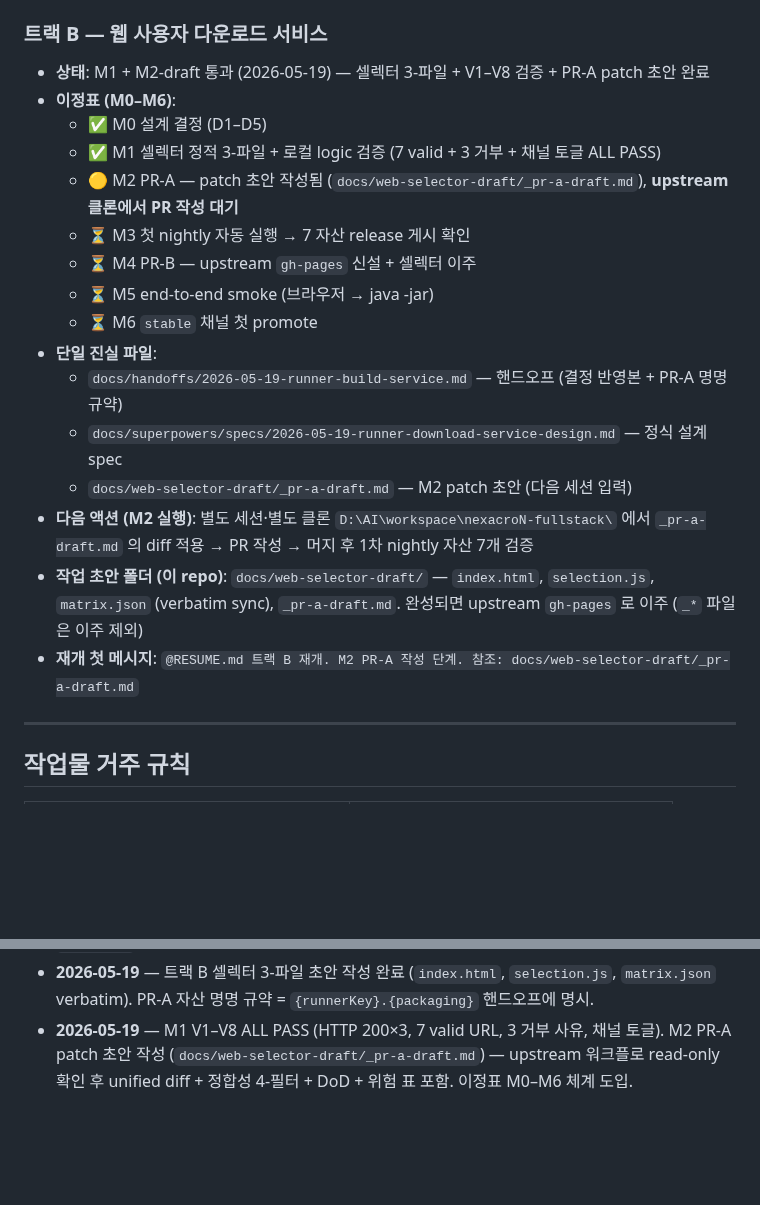
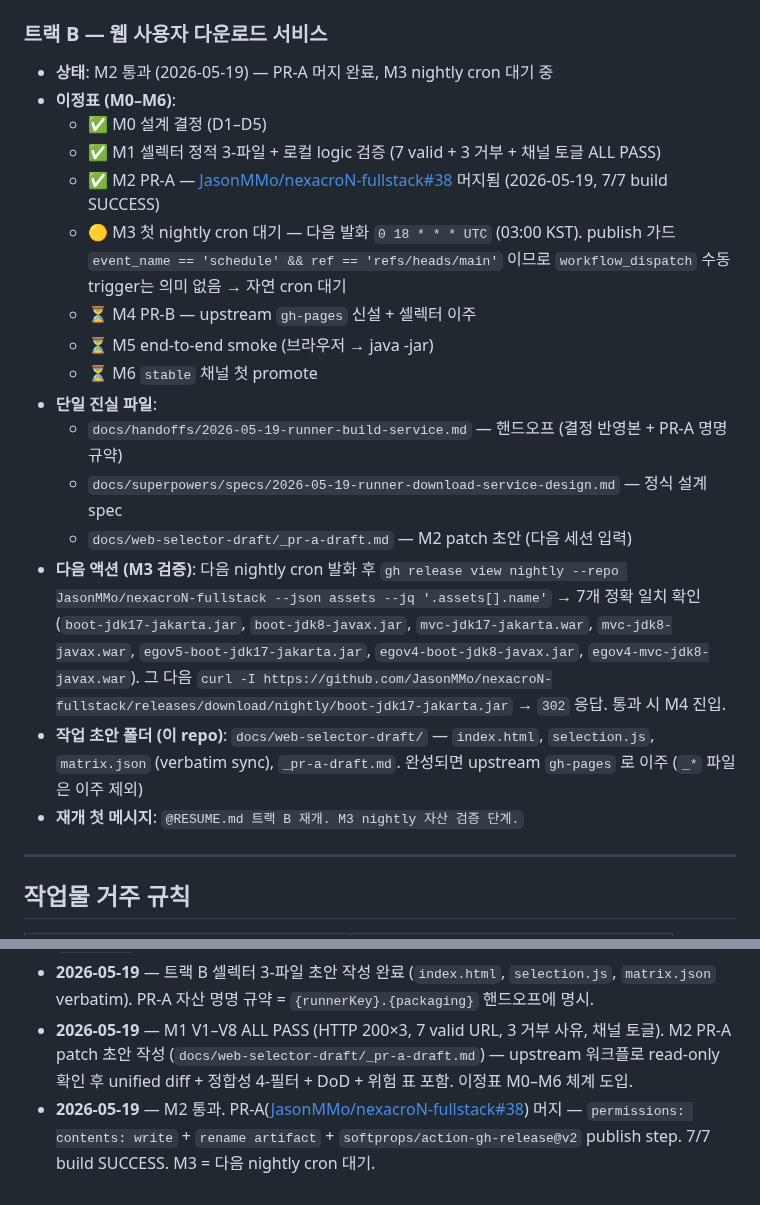
Before and after one commit to JasonMMo/nexacro-claude-skills, a Markdown page: RESUME.md, 2 parts joined by grey strips. Rendered like a GitHub page; blank space fills up the shorter version.

Commit message:
docs(repo): RESUME.md track B M2 -> done, M3 -> waiting nightly cron
PR-A (JasonMMo/nexacroN-fullstack#38) merged on 2026-05-19 with 7/7
build SUCCESS. Track B status advanced to M3; next action is verifying
7 release assets after the next scheduled nightly cron firing.

Co-Authored-By: Claude Opus 4.7 <noreply@anthropic.com>

```diff
--- a/RESUME.md
+++ b/RESUME.md
@@ -20,12 +20,12 @@
 
 ### 트랙 B — 웹 사용자 다운로드 서비스
 
-- **상태**: M1 + M2-draft 통과 (2026-05-19) — 셀렉터 3-파일 + V1–V8 검증 + PR-A patch 초안 완료
+- **상태**: M2 통과 (2026-05-19) — PR-A 머지 완료, M3 nightly cron 대기 중
 - **이정표 (M0–M6)**:
   - ✅ M0 설계 결정 (D1–D5)
   - ✅ M1 셀렉터 정적 3-파일 + 로컬 logic 검증 (7 valid + 3 거부 + 채널 토글 ALL PASS)
-  - 🟡 M2 PR-A — patch 초안 작성됨 (`docs/web-selector-draft/_pr-a-draft.md`), **upstream 클론에서 PR 작성 대기**
-  - ⏳ M3 첫 nightly 자동 실행 → 7 자산 release 게시 확인
+  - ✅ M2 PR-A — [JasonMMo/nexacroN-fullstack#38](https://github.com/JasonMMo/nexacroN-fullstack/pull/38) 머지됨 (2026-05-19, 7/7 build SUCCESS)
+  - 🟡 M3 첫 nightly cron 대기 — 다음 발화 `0 18 * * * UTC` (03:00 KST). publish 가드 `event_name == 'schedule' && ref == 'refs/heads/main'` 이므로 `workflow_dispatch` 수동 trigger는 의미 없음 → 자연 cron 대기
   - ⏳ M4 PR-B — upstream `gh-pages` 신설 + 셀렉터 이주
   - ⏳ M5 end-to-end smoke (브라우저 → java -jar)
   - ⏳ M6 `stable` 채널 첫 promote
@@ -33,9 +33,9 @@
   - `docs/handoffs/2026-05-19-runner-build-service.md` — 핸드오프 (결정 반영본 + PR-A 명명 규약)
   - `docs/superpowers/specs/2026-05-19-runner-download-service-design.md` — 정식 설계 spec
   - `docs/web-selector-draft/_pr-a-draft.md` — M2 patch 초안 (다음 세션 입력)
-- **다음 액션 (M2 실행)**: 별도 세션·별도 클론 `D:\AI\workspace\nexacroN-fullstack\` 에서 `_pr-a-draft.md` 의 diff 적용 → PR 작성 → 머지 후 1차 nightly 자산 7개 검증
+- **다음 액션 (M3 검증)**: 다음 nightly cron 발화 후 `gh release view nightly --repo JasonMMo/nexacroN-fullstack --json assets --jq '.assets[].name'` → 7개 정확 일치 확인 (`boot-jdk17-jakarta.jar`, `boot-jdk8-javax.jar`, `mvc-jdk17-jakarta.war`, `mvc-jdk8-javax.war`, `egov5-boot-jdk17-jakarta.jar`, `egov4-boot-jdk8-javax.jar`, `egov4-mvc-jdk8-javax.war`). 그 다음 `curl -I https://github.com/JasonMMo/nexacroN-fullstack/releases/download/nightly/boot-jdk17-jakarta.jar` → `302` 응답. 통과 시 M4 진입.
 - **작업 초안 폴더 (이 repo)**: `docs/web-selector-draft/` — `index.html`, `selection.js`, `matrix.json` (verbatim sync), `_pr-a-draft.md`. 완성되면 upstream `gh-pages` 로 이주 (`_*` 파일은 이주 제외)
-- **재개 첫 메시지**: `@RESUME.md 트랙 B 재개. M2 PR-A 작성 단계. 참조: docs/web-selector-draft/_pr-a-draft.md`
+- **재개 첫 메시지**: `@RESUME.md 트랙 B 재개. M3 nightly 자산 검증 단계.`
 
 ---
 
@@ -64,3 +64,4 @@
 - **2026-05-19** — 작업 폴더 분리 X. 두 트랙 모두 이 repo + 이 워크트리에서 진행. 미래 망각 방지로 본 `RESUME.md` 가 라우터.
 - **2026-05-19** — 트랙 B 셀렉터 3-파일 초안 작성 완료 (`index.html`, `selection.js`, `matrix.json` verbatim). PR-A 자산 명명 규약 = `{runnerKey}.{packaging}` 핸드오프에 명시.
 - **2026-05-19** — M1 V1–V8 ALL PASS (HTTP 200×3, 7 valid URL, 3 거부 사유, 채널 토글). M2 PR-A patch 초안 작성 (`docs/web-selector-draft/_pr-a-draft.md`) — upstream 워크플로 read-only 확인 후 unified diff + 정합성 4-필터 + DoD + 위험 표 포함. 이정표 M0–M6 체계 도입.
+- **2026-05-19** — M2 통과. PR-A([JasonMMo/nexacroN-fullstack#38](https://github.com/JasonMMo/nexacroN-fullstack/pull/38)) 머지 — `permissions: contents: write` + `rename artifact` + `softprops/action-gh-release@v2` publish step. 7/7 build SUCCESS. M3 = 다음 nightly cron 대기.
```
